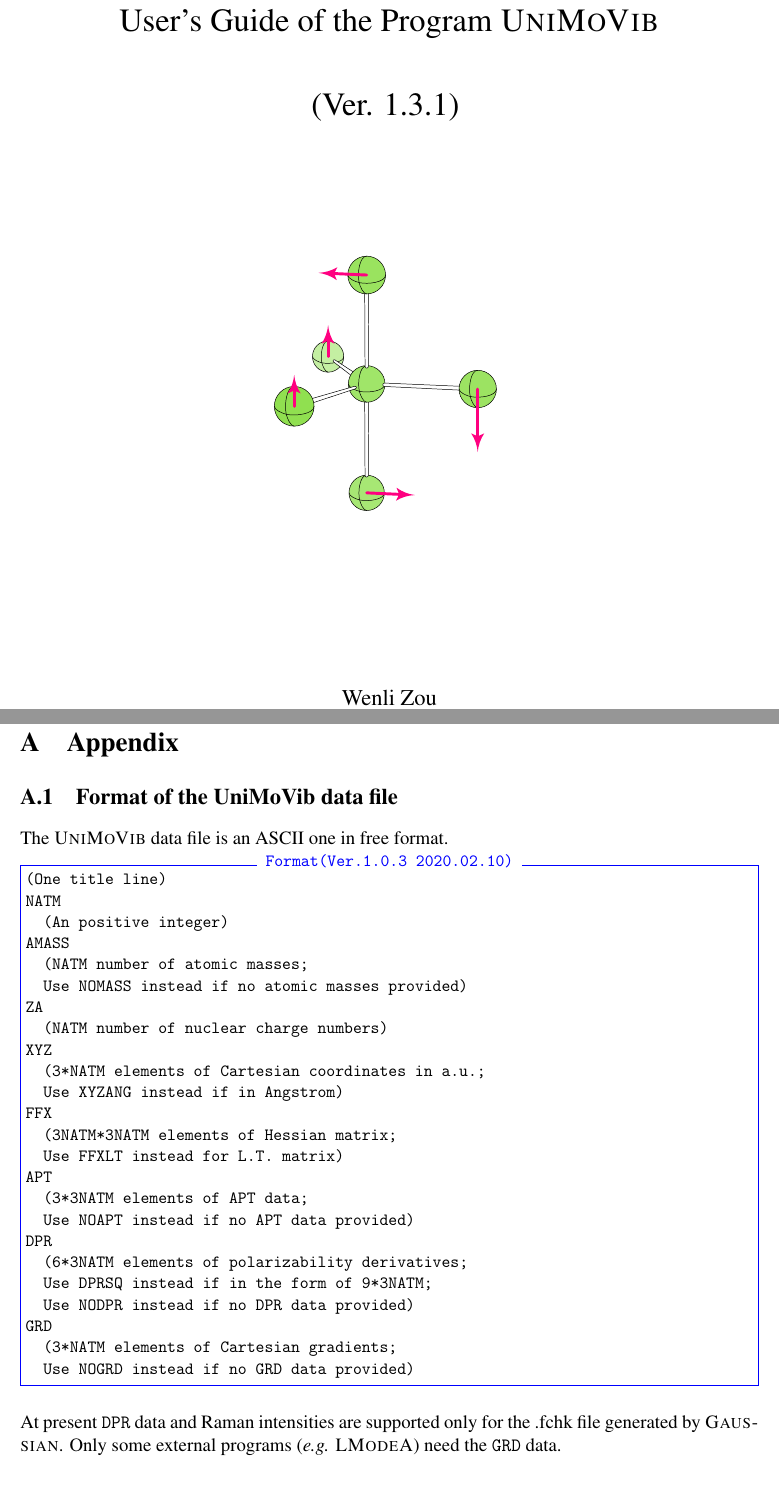
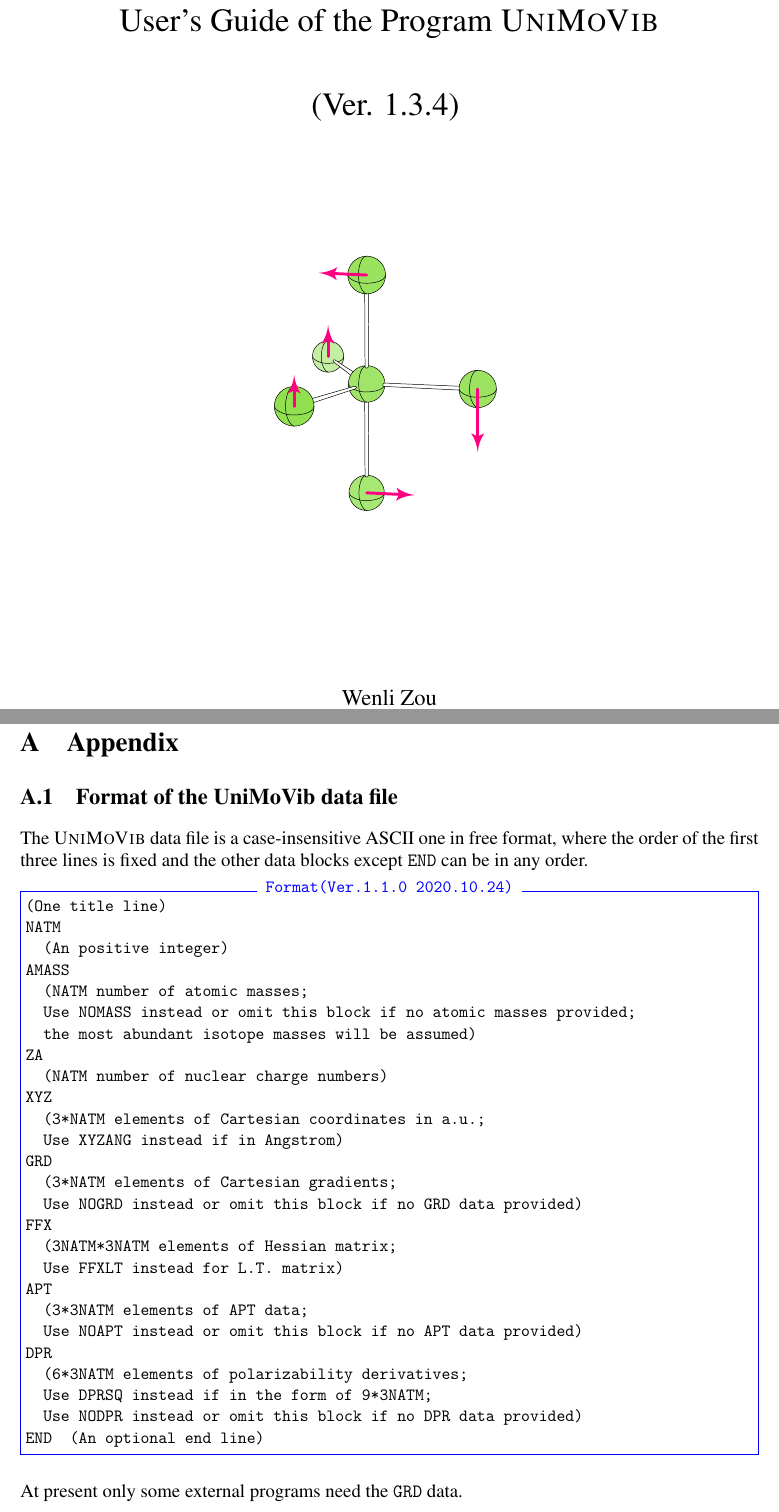
Before and after one commit to zorkzou/UniMoVib, a LaTeX document (manual/manual-en/manual-en.tex): two parts of pages 1 and 19 of 21, joined at a grey line, cut so that both start at the same text, the shorter picture padded with empty space. Compiled offline with pdfLaTeX.

Commit message:
UniMoVib data format ver. 1.1

```diff
--- a/manual/manual-en/manual-en.tex
+++ b/manual/manual-en/manual-en.tex
@@ -53,7 +53,7 @@
 \begin{document}
 
 \title{User's Guide of the Program \textsc{UniMoVib} \\
-\vspace{10 mm} (Ver. 1.3.1) \vspace{30 mm} \\
+\vspace{10 mm} (Ver. 1.3.4) \vspace{30 mm} \\
 \includegraphics[width=50.0mm]{fig/logo} \vspace{30 mm} }
 
 \date{\today}
@@ -815,37 +815,36 @@
 \subsection{Format of the UniMoVib data file} \label{sec:almfmt}
 \index{{UniMoVib format}@{UniMoVib format}}
 
-The \textsc{UniMoVib} data file is an ASCII one in free format.
-\begin{Verbatim}[frame=single,label=Format(Ver.1.0.3 2020.02.10),labelposition=topline,rulecolor=\color{blue},fontsize=\small,baselinestretch=1.0]
+The \textsc{UniMoVib} data file is a case-insensitive ASCII one in free format, where the order of the first three lines is fixed and the other data blocks except \verb|END| can be in any order.
+\begin{Verbatim}[frame=single,label=Format(Ver.1.1.0 2020.10.24),labelposition=topline,rulecolor=\color{blue},fontsize=\small,baselinestretch=1.0]
 (One title line)
 NATM
   (An positive integer)
 AMASS
   (NATM number of atomic masses;
-  Use NOMASS instead if no atomic masses provided)
+  Use NOMASS instead or omit this block if no atomic masses provided;
+  the most abundant isotope masses will be assumed)
 ZA
   (NATM number of nuclear charge numbers)
 XYZ
   (3*NATM elements of Cartesian coordinates in a.u.;
   Use XYZANG instead if in Angstrom)
+GRD
+  (3*NATM elements of Cartesian gradients;
+  Use NOGRD instead or omit this block if no GRD data provided)
 FFX
   (3NATM*3NATM elements of Hessian matrix;
   Use FFXLT instead for L.T. matrix)
 APT
   (3*3NATM elements of APT data;
-  Use NOAPT instead if no APT data provided)
+  Use NOAPT instead or omit this block if no APT data provided)
 DPR
   (6*3NATM elements of polarizability derivatives;
   Use DPRSQ instead if in the form of 9*3NATM;
-  Use NODPR instead if no DPR data provided)
-GRD
-  (3*NATM elements of Cartesian gradients;
-  Use NOGRD instead if no GRD data provided)
+  Use NODPR instead or omit this block if no DPR data provided)
+END  (An optional end line)
 \end{Verbatim}
-\index{{Raman intensities}@{Raman intensities}}
-\index{{Quantum chemistry program}@{Quantum chemistry program}!LModeA}
-\index{{Quantum chemistry program}@{Quantum chemistry program}!Gaussian}
-At present \verb|DPR| data and Raman intensities are supported only for the .fchk file generated by \textsc{Gaussian}. Only some external programs (\emph{e.g.} \textsc{LModeA}) need the \verb|GRD| data.
+At present only some external programs need the \verb|GRD| data.
 
 \pagebreak{}
 
```
Also changed, not shown: manual/manual-cn/manual-cn.tex (+13 -9 lines), README.md, manual/manual-cn/manual-cn.pdf, manual/manual-en/manual-en.pdf, src/Makefile, 3 other files.
